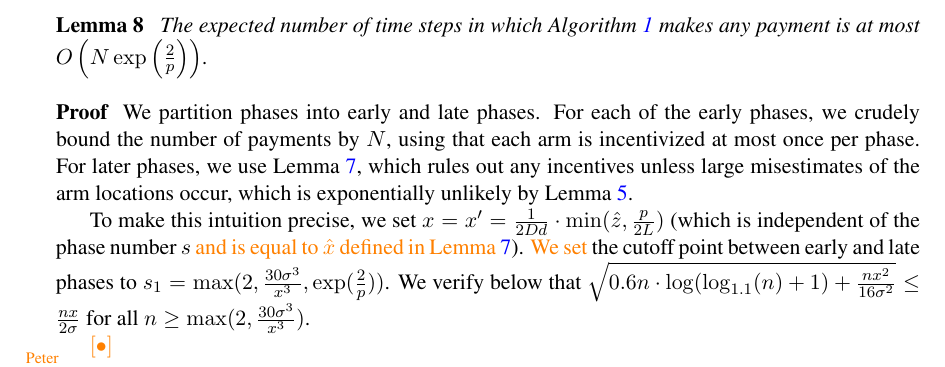
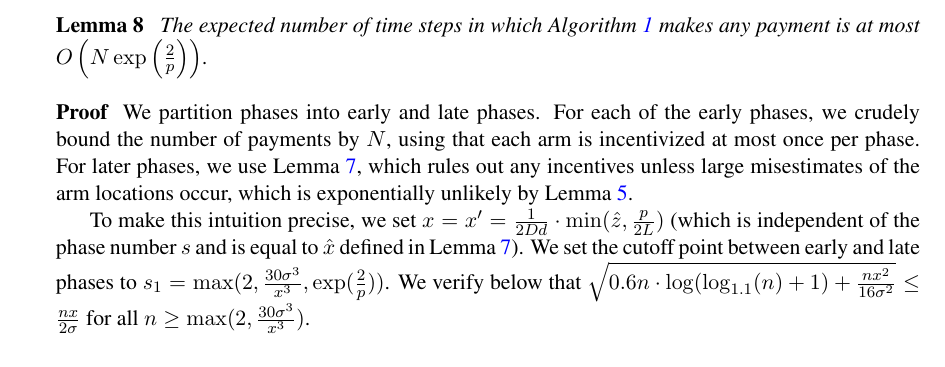
Before and after one commit to bangrui/Incentivizing_Exploration, a LaTeX thesis (colt.tex, which reads algorithm_payment.tex): part of page 8 of 22, cut so that both start at the same text. Compiled offline with pdfLaTeX.

Commit message:
accepted Peter's changes

```diff
--- a/algorithm_payment.tex
+++ b/algorithm_payment.tex
@@ -40,19 +40,11 @@ Lemma~\ref{lem:round-prob}.
 To make this intuition precise, we set
 $x = x' = \frac{1}{2 \Diam d} \cdot \min(\TieCutoff, \frac{\MinProb}{2 \TieDensity})$
 (which is independent of the phase number $s$
-\pfedit{and is equal to $\hat{x}$ defined in Lemma~\ref{lem:no-incentives}}).
-\pfedit{We set} the cutoff point between early and late phases to
+and is equal to $\hat{x}$ defined in Lemma~\ref{lem:no-incentives}).
+We set the cutoff point between early and late phases to
 $\EvenLaterPhase = \max(2, \frac{30 \sigma^3}{x^3}, \exp(\frac{2}{\MinProb}))$.
 We verify below that
 $\sqrt{0.6 n \cdot \log (\log_{1.1}(n) + 1) + \frac{n x^2}{16 \sigma^2}}
 \leq \frac{n x}{2 \sigma}$
 for all $n \geq \max(2, \frac{30 \sigma^3}{x^3})$.
 
-\pfdelete{
-Fix an arm $i$, and consider the \Kth{s} pull of arm $i$,
-for $s \geq \EvenLaterPhase$.
-If this pull occurred before phase $s$, it was definitely not incentivized.
-So we condition on the pull occurring in phase $s$,
-and let $\tau_s$ be the time step when this pull occurred;
-notice that this means that this must be the first pull of arm $i$ in
-phase $s$.
```
Also changed, not shown: algorithm_payment.tex (6 more changed lines).
